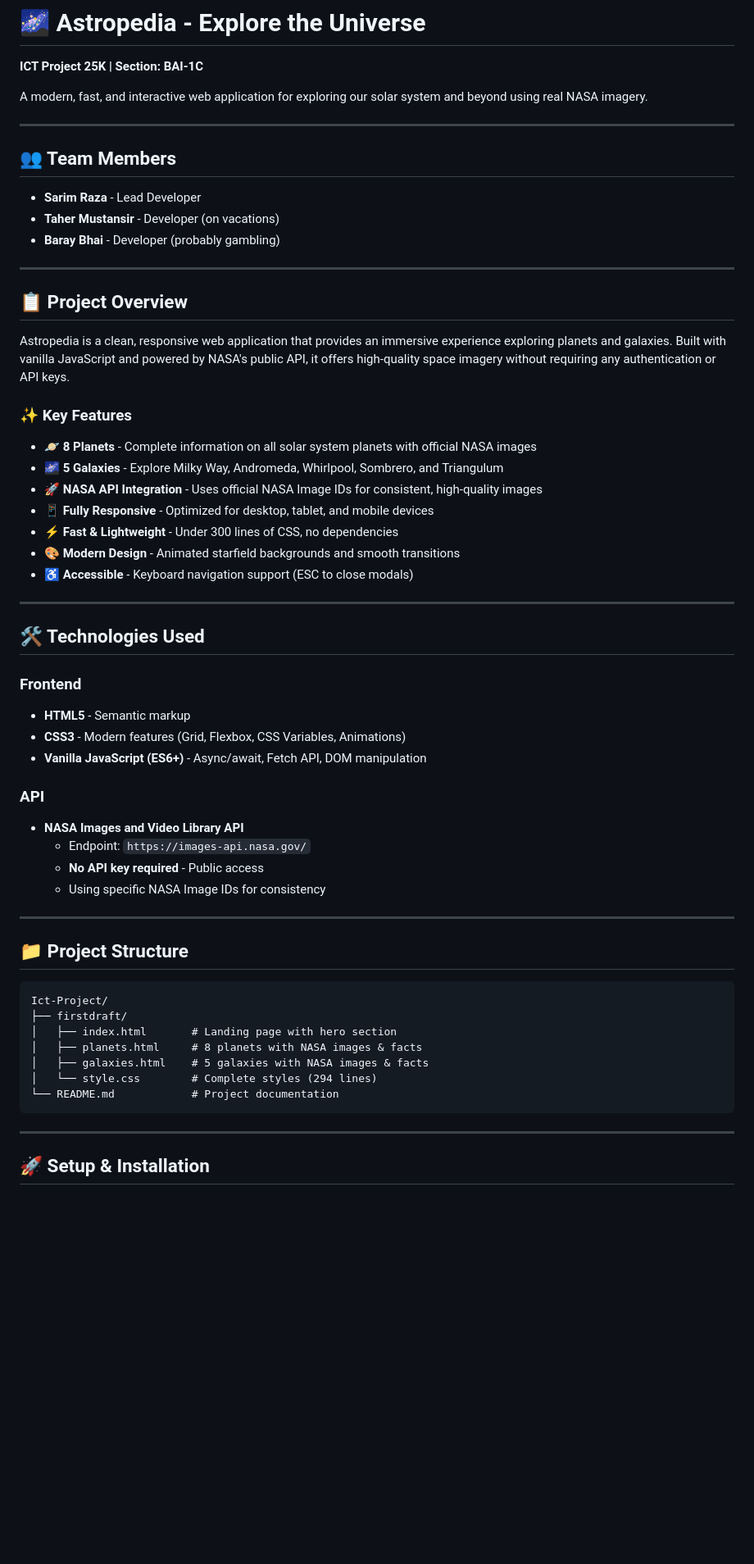
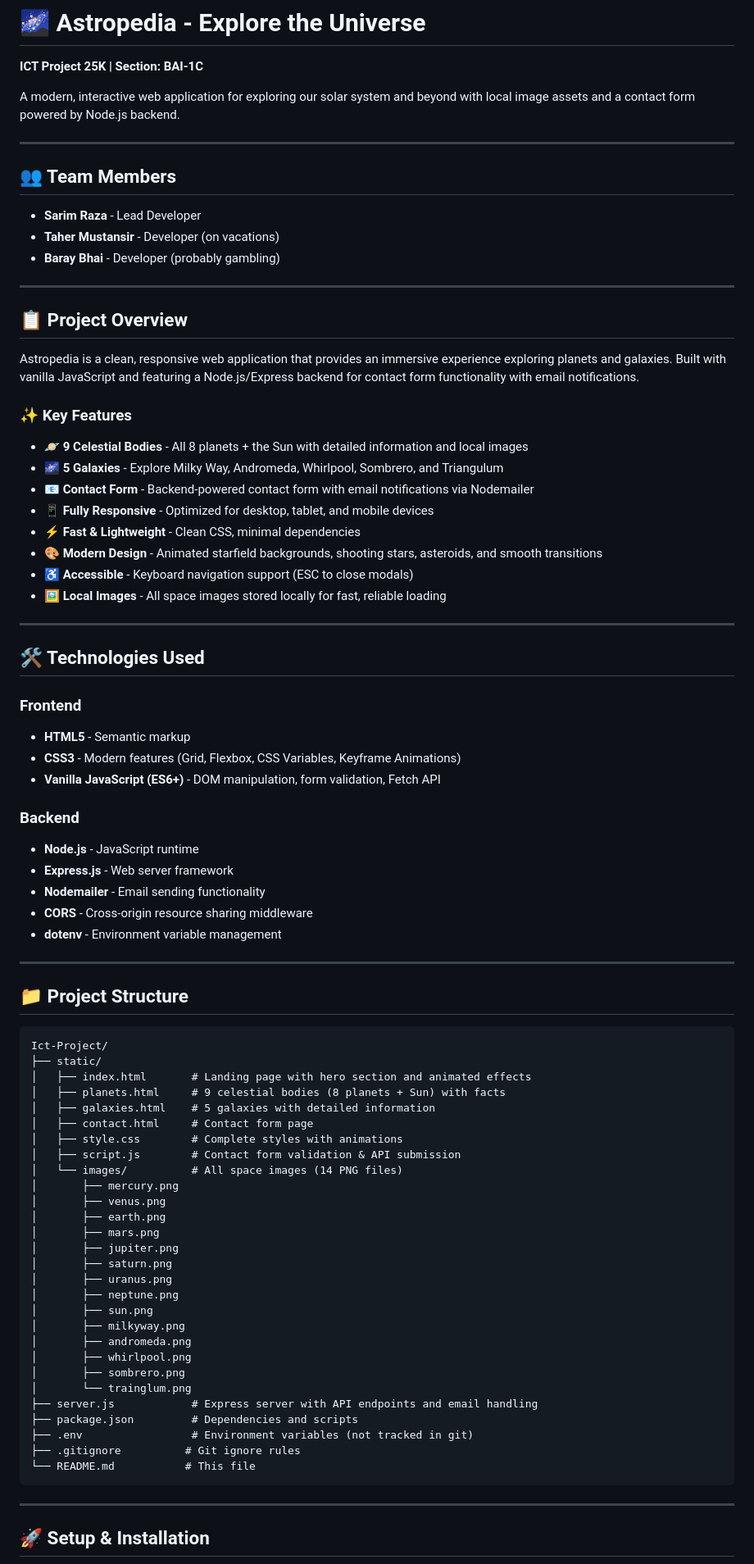
Before and after one commit to sarimraza1/Ict-Project, a Markdown page: README.md, the part around the change printed below. Shown: that part at 82% size. Rendered like a GitHub page; blank space fills up the shorter version.

````diff
--- a/README.md
+++ b/README.md
@@ -2,7 +2,7 @@
 
 **ICT Project 25K | Section: BAI-1C**
 
-A modern, fast, and interactive web application for exploring our solar system and beyond using real NASA imagery.
+A modern, interactive web application for exploring our solar system and beyond with local image assets and a contact form powered by Node.js backend.
 
 ---
 
@@ -15,17 +15,18 @@ A modern, fast, and interactive web application for exploring our solar system a
 
 ## 📋 Project Overview
 
-Astropedia is a clean, responsive web application that provides an immersive experience exploring planets and galaxies. Built with vanilla JavaScript and powered by NASA's public API, it offers high-quality space imagery without requiring any authentication or API keys.
+Astropedia is a clean, responsive web application that provides an immersive experience exploring planets and galaxies. Built with vanilla JavaScript and featuring a Node.js/Express backend for contact form functionality with email notifications.
 
 ### ✨ Key Features
 
-- 🪐 **8 Planets** - Complete information on all solar system planets with official NASA images
+- 🪐 **9 Celestial Bodies** - All 8 planets + the Sun with detailed information and local images
 - 🌌 **5 Galaxies** - Explore Milky Way, Andromeda, Whirlpool, Sombrero, and Triangulum
-- 🚀 **NASA API Integration** - Uses official NASA Image IDs for consistent, high-quality images
+- 📧 **Contact Form** - Backend-powered contact form with email notifications via Nodemailer
 - 📱 **Fully Responsive** - Optimized for desktop, tablet, and mobile devices
-- ⚡ **Fast & Lightweight** - Under 300 lines of CSS, no dependencies
-- 🎨 **Modern Design** - Animated starfield backgrounds and smooth transitions
+- ⚡ **Fast & Lightweight** - Clean CSS, minimal dependencies
+- 🎨 **Modern Design** - Animated starfield backgrounds, shooting stars, asteroids, and smooth transitions
 - ♿ **Accessible** - Keyboard navigation support (ESC to close modals)
+- 🖼️ **Local Images** - All space images stored locally for fast, reliable loading
 
 ---
 
@@ -33,14 +34,15 @@ Astropedia is a clean, responsive web application that provides an immersive exp
 
 ### Frontend
 - **HTML5** - Semantic markup
-- **CSS3** - Modern features (Grid, Flexbox, CSS Variables, Animations)
-- **Vanilla JavaScript (ES6+)** - Async/await, Fetch API, DOM manipulation
+- **CSS3** - Modern features (Grid, Flexbox, CSS Variables, Keyframe Animations)
+- **Vanilla JavaScript (ES6+)** - DOM manipulation, form validation, Fetch API
 
-### API
-- **NASA Images and Video Library API**
-  - Endpoint: `https://images-api.nasa.gov/`
-  - **No API key required** - Public access
-  - Using specific NASA Image IDs for consistency
+### Backend
+- **Node.js** - JavaScript runtime
+- **Express.js** - Web server framework
+- **Nodemailer** - Email sending functionality
+- **CORS** - Cross-origin resource sharing middleware
+- **dotenv** - Environment variable management
 
 ---
 
@@ -48,12 +50,33 @@ Astropedia is a clean, responsive web application that provides an immersive exp
 
 ```
 Ict-Project/
-├── firstdraft/
-│   ├── index.html       # Landing page with hero section
-│   ├── planets.html     # 8 planets with NASA images & facts
-│   ├── galaxies.html    # 5 galaxies with NASA images & facts
-│   └── style.css        # Complete styles (294 lines)
-└── README.md            # Project documentation
+├── static/
+│   ├── index.html       # Landing page with hero section and animated effects
+│   ├── planets.html     # 9 celestial bodies (8 planets + Sun) with facts
+│   ├── galaxies.html    # 5 galaxies with detailed information
+│   ├── contact.html     # Contact form page
+│   ├── style.css        # Complete styles with animations
+│   ├── script.js        # Contact form validation & API submission
+│   └── images/          # All space images (14 PNG files)
+│       ├── mercury.png
+│       ├── venus.png
+│       ├── earth.png
+│       ├── mars.png
+│       ├── jupiter.png
+│       ├── saturn.png
+│       ├── uranus.png
+│       ├── neptune.png
+│       ├── sun.png
+│       ├── milkyway.png
+│       ├── andromeda.png
+│       ├── whirlpool.png
+│       ├── sombrero.png
+│       └── trainglum.png
+├── server.js            # Express server with API endpoints and email handling
+├── package.json         # Dependencies and scripts
+├── .env                 # Environment variables (not tracked in git)
+├── .gitignore          # Git ignore rules
+└── README.md           # This file
 ```
 
 ---
````
Also changed, not shown: other parts of README.md (+260 -105 lines).
